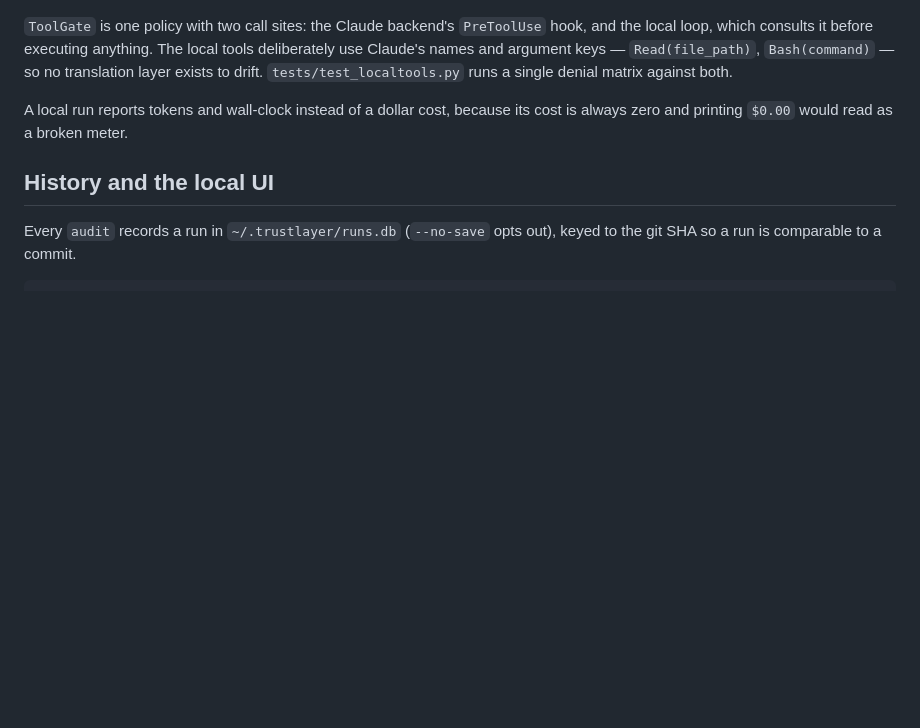
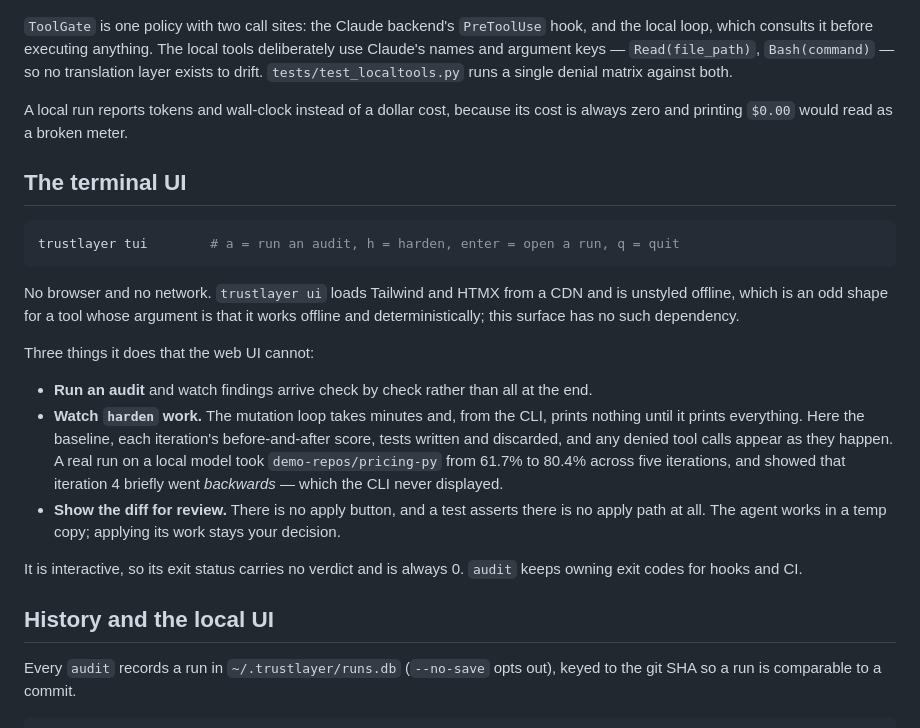
Before and after one commit to Suyash728/trustlayer, a Markdown page: README.md, the part around the change. Drawn GitHub-style; blank space fills up the shorter version.

````diff
--- a/README.md
+++ b/README.md
@@ -328,6 +328,30 @@ layer exists to drift. `tests/test_localtools.py` runs a single denial matrix ag
 A local run reports tokens and wall-clock instead of a dollar cost, because its cost is
 always zero and printing `$0.00` would read as a broken meter.
 
+## The terminal UI
+
+```sh
+trustlayer tui        # a = run an audit, h = harden, enter = open a run, q = quit
+```
+
+No browser and no network. `trustlayer ui` loads Tailwind and HTMX from a CDN and is
+unstyled offline, which is an odd shape for a tool whose argument is that it works offline
+and deterministically; this surface has no such dependency.
+
+Three things it does that the web UI cannot:
+
+- **Run an audit** and watch findings arrive check by check rather than all at the end.
+- **Watch `harden` work.** The mutation loop takes minutes and, from the CLI, prints nothing
+  until it prints everything. Here the baseline, each iteration's before-and-after score,
+  tests written and discarded, and any denied tool calls appear as they happen. A real run
+  on a local model took `demo-repos/pricing-py` from 61.7% to 80.4% across five iterations,
+  and showed that iteration 4 briefly went *backwards* — which the CLI never displayed.
+- **Show the diff for review.** There is no apply button, and a test asserts there is no
+  apply path at all. The agent works in a temp copy; applying its work stays your decision.
+
+It is interactive, so its exit status carries no verdict and is always 0. `audit` keeps
+owning exit codes for hooks and CI.
+
 ## History and the local UI
 
 Every `audit` records a run in `~/.trustlayer/runs.db` (`--no-save` opts out), keyed to the
````
Also changed, not shown: CLAUDE.md (+48 -4 lines), docs/interactive-tui-plan.md (+3 -1 lines).
